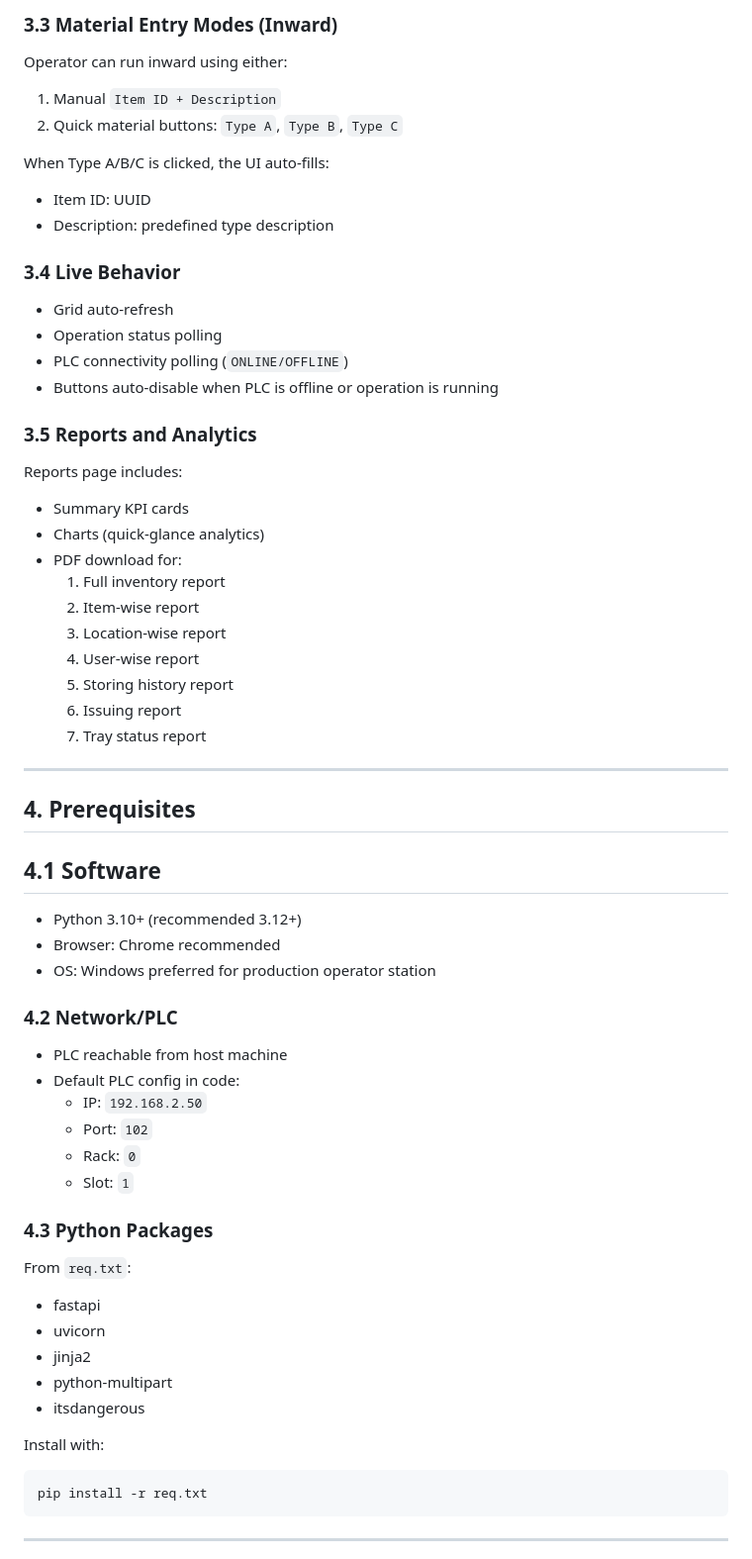
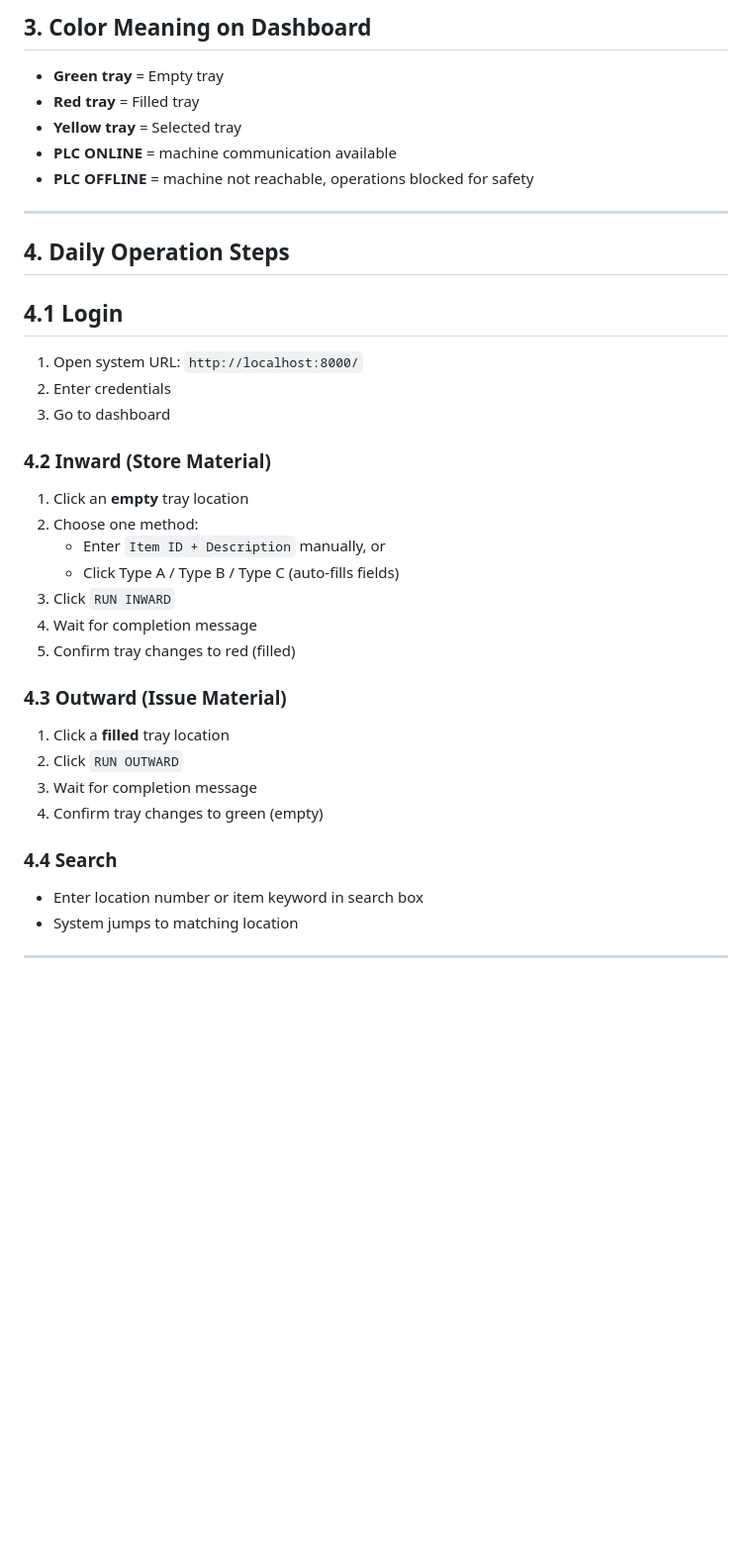
Before and after one commit to ameyasutar1/am-eco-mis, a Markdown page: README.md, the part around one of its changes. Shown at 99% size. Rendered like a GitHub page; blank space fills up the shorter version.

````diff
--- a/README.md
+++ b/README.md
@@ -52,60 +41,37 @@ This manual is written for end customers, operators, supervisors, and maintenanc
-### 3.3 Material Entry Modes (Inward)
-Operator can run inward using either:
-1. Manual `Item ID + Description`
-2. Quick material buttons: `Type A`, `Type B`, `Type C`
-
-When Type A/B/C is clicked, the UI auto-fills:
-- Item ID: UUID
-- Description: predefined type description
-
-### 3.4 Live Behavior
-- Grid auto-refresh
-- Operation status polling
-- PLC connectivity polling (`ONLINE/OFFLINE`)
-- Buttons auto-disable when PLC is offline or operation is running
-
-### 3.5 Reports and Analytics
-Reports page includes:
-- Summary KPI cards
-- Charts (quick-glance analytics)
-- PDF download for:
-  1. Full inventory report
-  2. Item-wise report
-  3. Location-wise report
-  4. User-wise report
-  5. Storing history report
-  6. Issuing report
-  7. Tray status report
+## 3. Color Meaning on Dashboard
+- **Green tray** = Empty tray
+- **Red tray** = Filled tray
+- **Yellow tray** = Selected tray
+- **PLC ONLINE** = machine communication available
+- **PLC OFFLINE** = machine not reachable, operations blocked for safety
 
 ---
 
-## 4. Prerequisites
+## 4. Daily Operation Steps
 
-## 4.1 Software
-- Python 3.10+ (recommended 3.12+)
-- Browser: Chrome recommended
-- OS: Windows preferred for production operator station
+## 4.1 Login
+1. Open system URL: `http://localhost:8000/`
+2. Enter credentials
+3. Go to dashboard
 
-### 4.2 Network/PLC
-- PLC reachable from host machine
-- Default PLC config in code:
-  - IP: `192.168.2.50`
-  - Port: `102`
-  - Rack: `0`
-  - Slot: `1`
+### 4.2 Inward (Store Material)
+1. Click an **empty** tray location
+2. Choose one method:
+   - Enter `Item ID + Description` manually, or
+   - Click Type A / Type B / Type C (auto-fills fields)
+3. Click `RUN INWARD`
+4. Wait for completion message
+5. Confirm tray changes to red (filled)
 
-### 4.3 Python Packages
-From `req.txt`:
-- fastapi
-- uvicorn
-- jinja2
-- python-multipart
-- itsdangerous
+### 4.3 Outward (Issue Material)
+1. Click a **filled** tray location
+2. Click `RUN OUTWARD`
+3. Wait for completion message
+4. Confirm tray changes to green (empty)
 
-Install with:
-```bash
-pip install -r req.txt
-```
+### 4.4 Search
+- Enter location number or item keyword in search box
+- System jumps to matching location
 
 ---
 
````
Also changed, not shown: other parts of README.md (+147 -205 lines).
